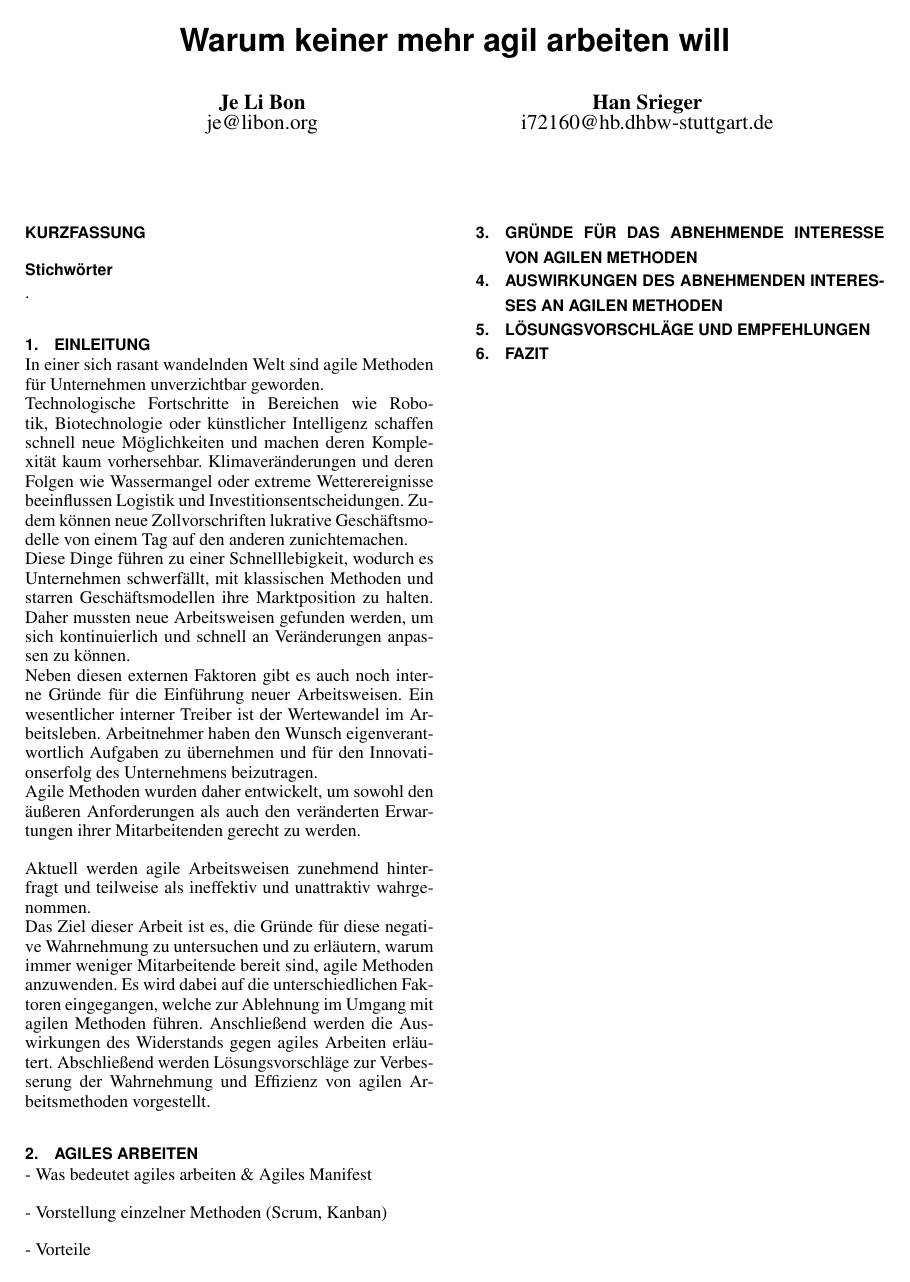
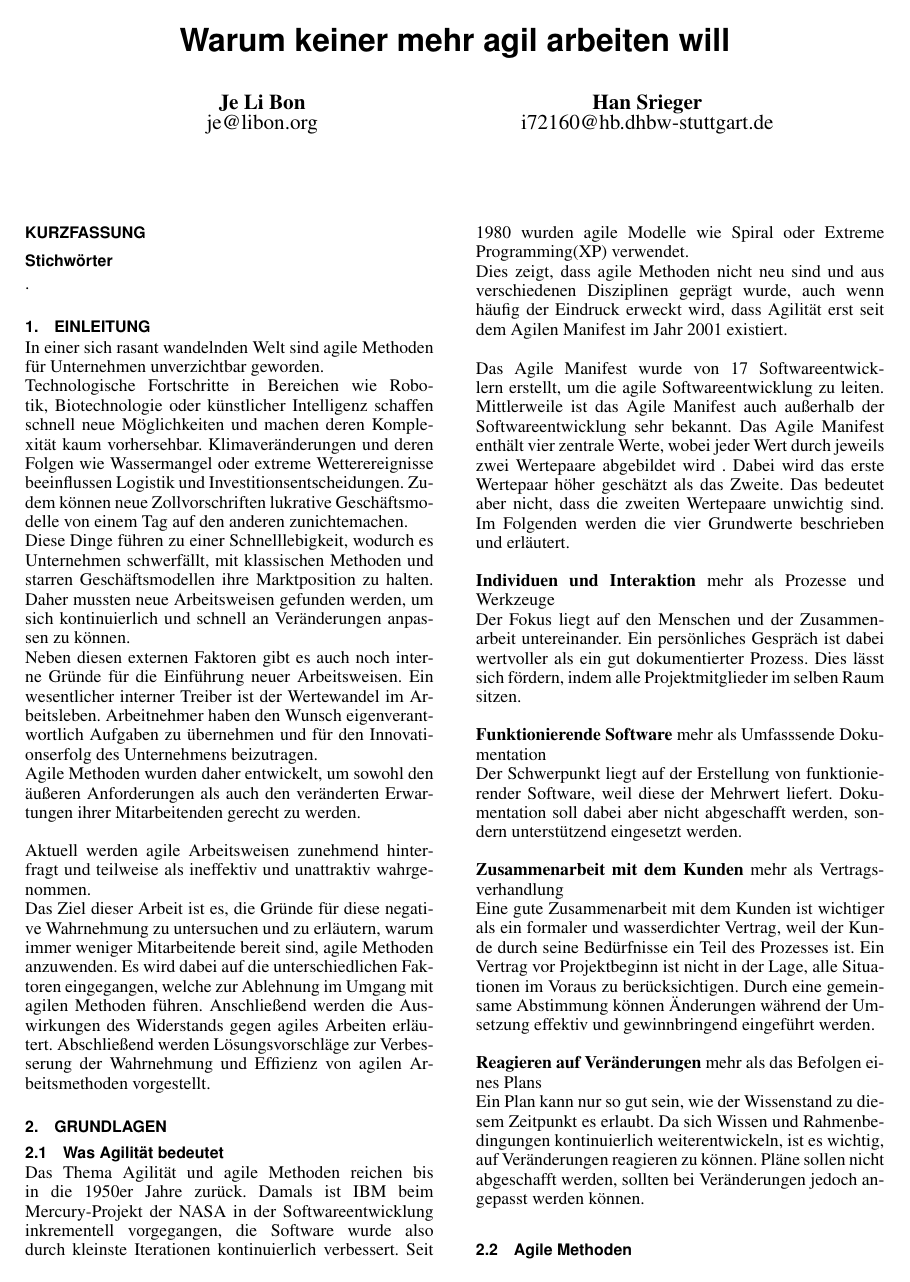
Before and after one commit to StefanZ3/AdvancedSWE, LaTeX slides (Doku.tex): the whole page before the commit and page 1 of 2 after it. Compiled offline with pdfLaTeX.

Commit message:
was ist agilität hinzugefügt

```diff
--- a/Doku.tex
+++ b/Doku.tex
@@ -50,10 +50,27 @@ Das Ziel dieser Arbeit ist es, die Gründe für diese negative Wahrnehmung zu un
 
 
 % Jede Section am besten mit einem Kommentar hier im Quelltext markieren
-\section{Agiles Arbeiten}
-- Was bedeutet agiles arbeiten \& Agiles Manifest
+\section{Grundlagen}
+\subsection{Was Agilität bedeutet}
+Das Thema Agilität und agile Methoden reichen bis in die 1950er Jahre zurück. Damals ist IBM beim Mercury-Projekt der NASA in der Softwareentwicklung inkrementell vorgegangen, die Software wurde also durch kleinste Iterationen kontinuierlich verbessert. Seit 1980 wurden agile Modelle wie Spiral oder Extreme Programming(XP) verwendet.\\
+Dies zeigt, dass agile Methoden nicht neu sind und aus verschiedenen Disziplinen geprägt wurde, auch wenn häufig der Eindruck erweckt wird, dass Agilität erst seit dem Agilen Manifest im Jahr 2001 existiert.\\\\%agilität was ist das
+Das Agile Manifest wurde von 17 Softwareentwicklern erstellt, um die agile Softwareentwicklung zu leiten. Mittlerweile ist das Agile Manifest auch außerhalb der Softwareentwicklung sehr bekannt.
+Das Agile Manifest enthält vier zentrale Werte, wobei jeder Wert durch jeweils zwei Wertepaare abgebildet wird . Dabei wird das erste Wertepaar höher geschätzt als das Zweite. Das bedeutet aber nicht, dass die zweiten Wertepaare unwichtig sind. Im Folgenden werden die vier Grundwerte beschrieben und erläutert.
 
-- Vorstellung einzelner Methoden (Scrum, Kanban)
+\textbf{Individuen und Interaktion} mehr als Prozesse und Werkzeuge\\
+Der Fokus liegt auf den Menschen und der Zusammenarbeit untereinander. Ein persönliches Gespräch ist dabei wertvoller als ein gut dokumentierter Prozess. Dies lässt sich fördern, indem alle Projektmitglieder im selben Raum sitzen.
+
+\textbf{Funktionierende Software} mehr als Umfasssende Dokumentation\\
+Der Schwerpunkt liegt auf der Erstellung von funktionierender Software, weil diese der Mehrwert liefert. Dokumentation soll dabei aber nicht abgeschafft werden, sondern unterstützend eingesetzt werden.
+
+\textbf{Zusammenarbeit mit dem Kunden} mehr als Vertragsverhandlung\\
+Eine gute Zusammenarbeit mit dem Kunden ist wichtiger als ein formaler und wasserdichter Vertrag, weil der Kunde durch seine Bedürfnisse ein Teil des Prozesses ist. Ein Vertrag vor Projektbeginn ist nicht in der Lage, alle Situationen im Voraus zu berücksichtigen. Durch eine gemeinsame Abstimmung können Änderungen während der Umsetzung effektiv und gewinnbringend eingeführt werden.
+
+\textbf{Reagieren auf Veränderungen} mehr als das Befolgen eines Plans\\
+Ein Plan kann nur so gut sein, wie der Wissenstand zu diesem Zeitpunkt es erlaubt. Da sich Wissen und Rahmenbedingungen kontinuierlich weiterentwickeln, ist es wichtig, auf Veränderungen reagieren zu können. Pläne sollen nicht abgeschafft werden, sollten bei Veränderungen jedoch angepasst werden können.
+
+
+\subsection {Agile Methoden}  (Scrum, Kanban)
 
 - Vorteile
 
```
Also changed, not shown: Doku.pdf, 1 other file.
